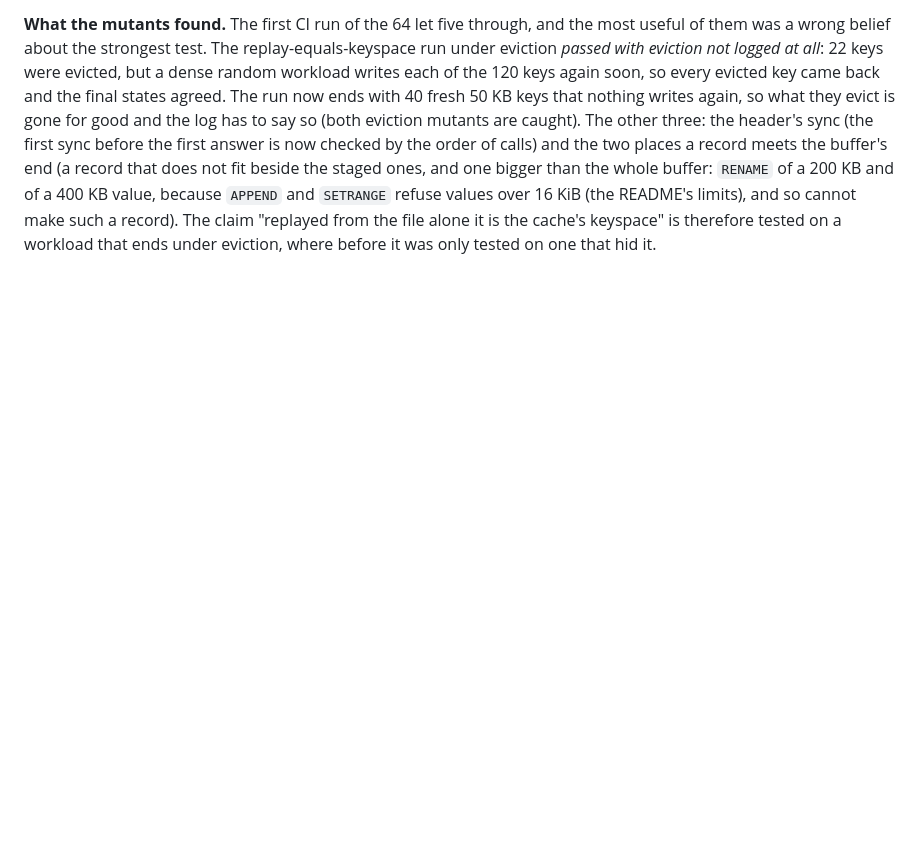
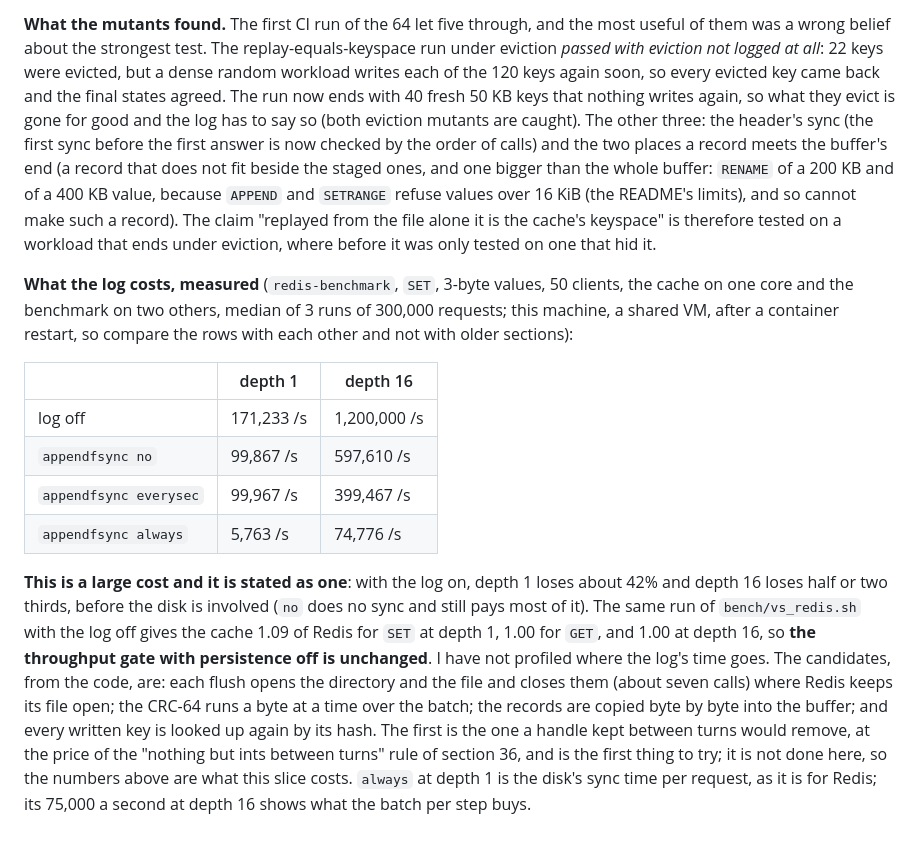
Before and after one commit to alpibrusl/cancho-cache, a Markdown page: docs/design.md, the part around the change. Drawn GitHub-style; blank space fills up the shorter version.

Commit message:
design section 39: what the log costs, measured
Co-Authored-By: Claude Sonnet 5.5 <noreply@anthropic.com>
Claude-Session: https://claude.ai/code/session_01VRnUQwEjgWDTU9bwVfqDSg

```diff
--- a/docs/design.md
+++ b/docs/design.md
@@ -1037,3 +1037,14 @@ A `write` of 100 bytes without a sync: median 0.8 µs, p99 2.7 µs, longest 38
 **Checks.** `tests/aof.py`: the kind, key, value and deadline of each record; reads, errors and queued commands leave nothing; one batch per step; every batch's length, kind and CRC; two 200 KB values in one pipeline; a 1 MiB value in pieces; **a seeded run of 6,000 writes (strings, hashes, renames, deadlines, flushes), once with room and once under eviction, replayed in Python from the file alone, is the cache's keyspace, key by key, string by string and deadline by deadline** (a hash is checked less strictly: its kind, and that every field and value the cache holds is in the logged bytes; the test does not parse the hash's layout, so an extra field left in the log would not be seen); the order of the calls under `strace` for the three policies and `SHUTDOWN`; a log that cannot be written under `no` and under `always`; start-up. `tests/aof_mutants.py` has 64 mutants.
 
 **What the mutants found.** The first CI run of the 64 let five through, and the most useful of them was a wrong belief about the strongest test. The replay-equals-keyspace run under eviction *passed with eviction not logged at all*: 22 keys were evicted, but a dense random workload writes each of the 120 keys again soon, so every evicted key came back and the final states agreed. The run now ends with 40 fresh 50 KB keys that nothing writes again, so what they evict is gone for good and the log has to say so (both eviction mutants are caught). The other three: the header's sync (the first sync before the first answer is now checked by the order of calls) and the two places a record meets the buffer's end (a record that does not fit beside the staged ones, and one bigger than the whole buffer: `RENAME` of a 200 KB and of a 400 KB value, because `APPEND` and `SETRANGE` refuse values over 16 KiB (the README's limits), and so cannot make such a record). The claim "replayed from the file alone it is the cache's keyspace" is therefore tested on a workload that ends under eviction, where before it was only tested on one that hid it.
+
+**What the log costs, measured** (`redis-benchmark`, `SET`, 3-byte values, 50 clients, the cache on one core and the benchmark on two others, median of 3 runs of 300,000 requests; this machine, a shared VM, after a container restart, so compare the rows with each other and not with older sections):
+
+| | depth 1 | depth 16 |
+|---|---|---|
+| log off | 171,233 /s | 1,200,000 /s |
+| `appendfsync no` | 99,867 /s | 597,610 /s |
+| `appendfsync everysec` | 99,967 /s | 399,467 /s |
+| `appendfsync always` | 5,763 /s | 74,776 /s |
+
+**This is a large cost and it is stated as one**: with the log on, depth 1 loses about 42% and depth 16 loses half or two thirds, before the disk is involved (`no` does no sync and still pays most of it). The same run of `bench/vs_redis.sh` with the log off gives the cache 1.09 of Redis for `SET` at depth 1, 1.00 for `GET`, and 1.00 at depth 16, so **the throughput gate with persistence off is unchanged**. I have not profiled where the log's time goes. The candidates, from the code, are: each flush opens the directory and the file and closes them (about seven calls) where Redis keeps its file open; the CRC-64 runs a byte at a time over the batch; the records are copied byte by byte into the buffer; and every written key is looked up again by its hash. The first is the one a handle kept between turns would remove, at the price of the "nothing but ints between turns" rule of section 36, and is the first thing to try; it is not done here, so the numbers above are what this slice costs. `always` at depth 1 is the disk's sync time per request, as it is for Redis; its 75,000 a second at depth 16 shows what the batch per step buys.
```
